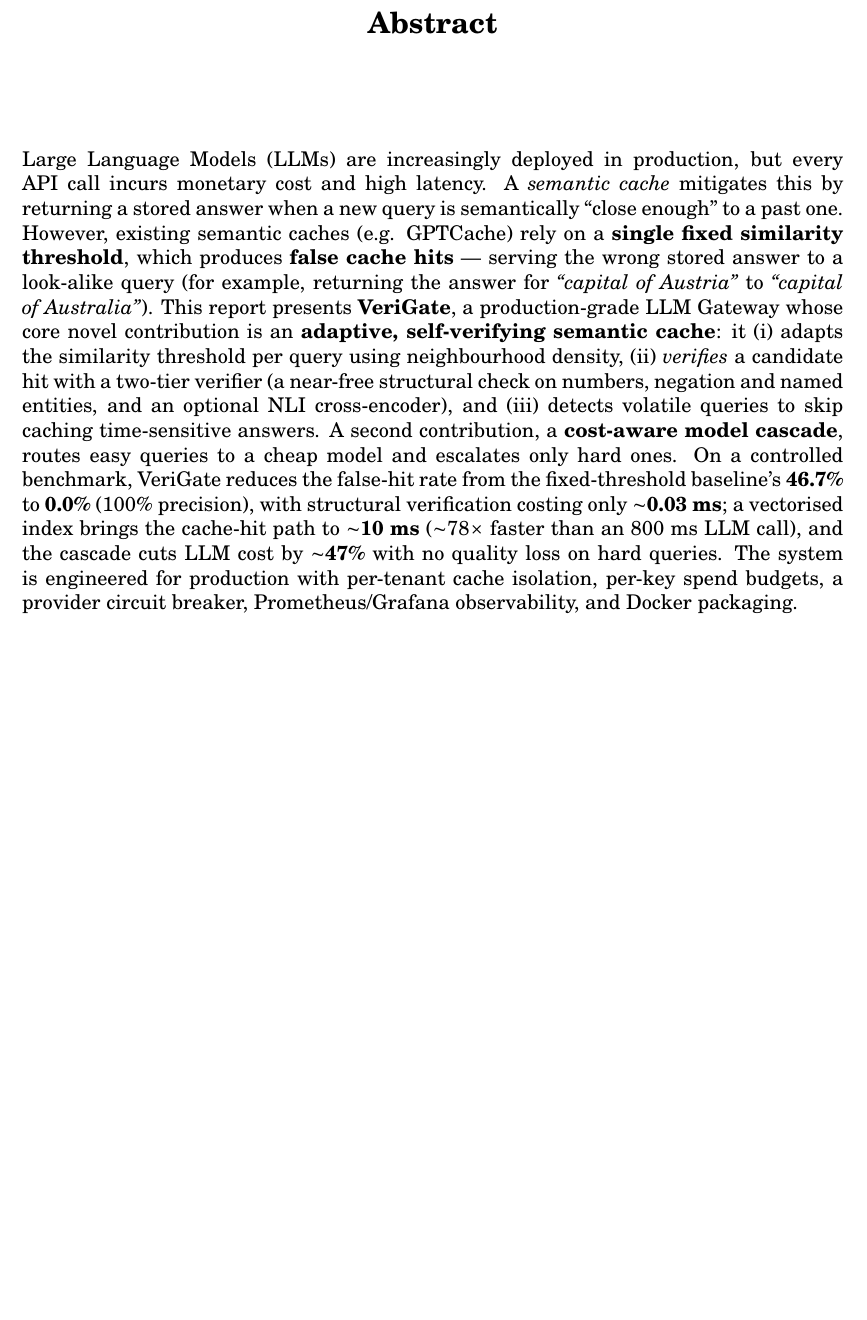
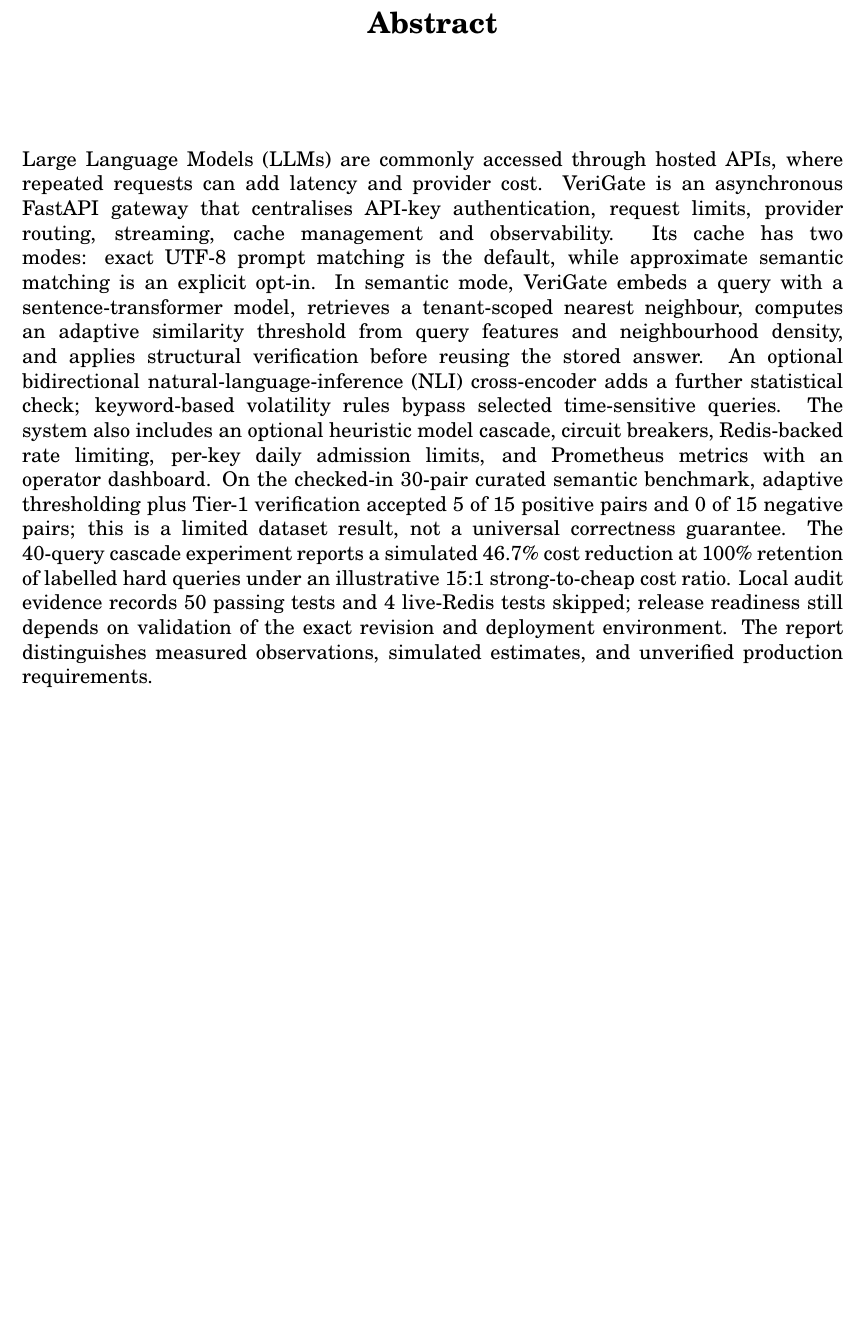
Before and after one commit to ABHISHEK27Y/VeriGate, a LaTeX thesis (report/report.tex): part of page 4 of 46, cut so that both start at the same text. Compiled offline with pdfLaTeX.

Commit message:
Align project report with current VeriGate implementation

```diff
--- a/report/report.tex
+++ b/report/report.tex
@@ -159,7 +159,7 @@
 \end{center}
 \vspace{1.5cm}
 {\large
-Large Language Models (LLMs) are increasingly deployed in production, but every API call incurs monetary cost and high latency. A \textit{semantic cache} mitigates this by returning a stored answer when a new query is semantically ``close enough'' to a past one. However, existing semantic caches (e.g. GPTCache) rely on a \textbf{single fixed similarity threshold}, which produces \textbf{false cache hits} --- serving the wrong stored answer to a look-alike query (for example, returning the answer for \textit{``capital of Austria''} to \textit{``capital of Australia''}). This report presents \textbf{VeriGate}, a production-grade LLM Gateway whose core novel contribution is an \textbf{adaptive, self-verifying semantic cache}: it (i) adapts the similarity threshold per query using neighbourhood density, (ii) \textit{verifies} a candidate hit with a two-tier verifier (a near-free structural check on numbers, negation and named entities, and an optional NLI cross-encoder), and (iii) detects volatile queries to skip caching time-sensitive answers. A second contribution, a \textbf{cost-aware model cascade}, routes easy queries to a cheap model and escalates only hard ones. On a controlled benchmark, VeriGate reduces the false-hit rate from the fixed-threshold baseline's \textbf{46.7\%} to \textbf{0.0\%} (100\% precision), with structural verification costing only \textbf{$\sim$0.03~ms}; a vectorised index brings the cache-hit path to \textbf{$\sim$10~ms} ($\sim$78$\times$ faster than an 800~ms LLM call), and the cascade cuts LLM cost by \textbf{$\sim$47\%} with no quality loss on hard queries. The system is engineered for production with per-tenant cache isolation, per-key spend budgets, a provider circuit breaker, Prometheus/Grafana observability, and Docker packaging.
+Large Language Models (LLMs) are commonly accessed through hosted APIs, where repeated requests can add latency and provider cost. VeriGate is an asynchronous FastAPI gateway that centralises API-key authentication, request limits, provider routing, streaming, cache management and observability. Its cache has two modes: exact UTF-8 prompt matching is the default, while approximate semantic matching is an explicit opt-in. In semantic mode, VeriGate embeds a query with a sentence-transformer model, retrieves a tenant-scoped nearest neighbour, computes an adaptive similarity threshold from query features and neighbourhood density, and applies structural verification before reusing the stored answer. An optional bidirectional natural-language-inference (NLI) cross-encoder adds a further statistical check; keyword-based volatility rules bypass selected time-sensitive queries. The system also includes an optional heuristic model cascade, circuit breakers, Redis-backed rate limiting, per-key daily admission limits, and Prometheus metrics with an operator dashboard. On the checked-in 30-pair curated semantic benchmark, adaptive thresholding plus Tier-1 verification accepted 5 of 15 positive pairs and 0 of 15 negative pairs; this is a limited dataset result, not a universal correctness guarantee. The 40-query cascade experiment reports a simulated 46.7\% cost reduction at 100\% retention of labelled hard queries under an illustrative 15:1 strong-to-cheap cost ratio. Local audit evidence records 50 passing tests and 4 live-Redis tests skipped; release readiness still depends on validation of the exact revision and deployment environment. The report distinguishes measured observations, simulated estimates, and unverified production requirements.
 }
 
 \newpage
```
